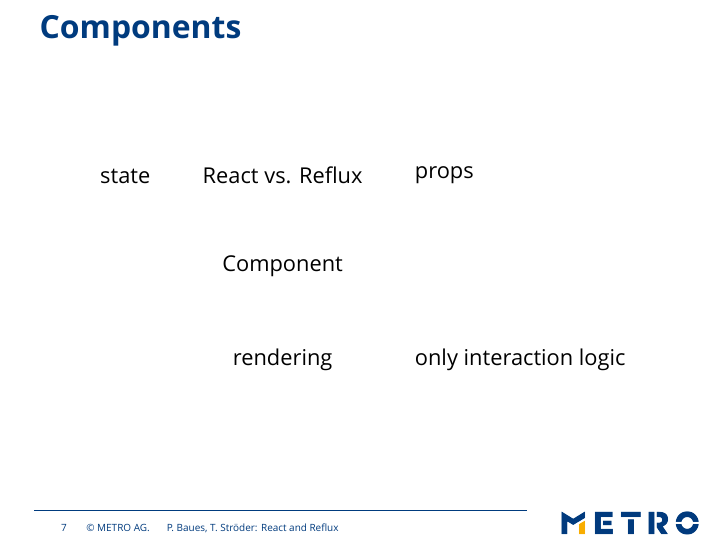
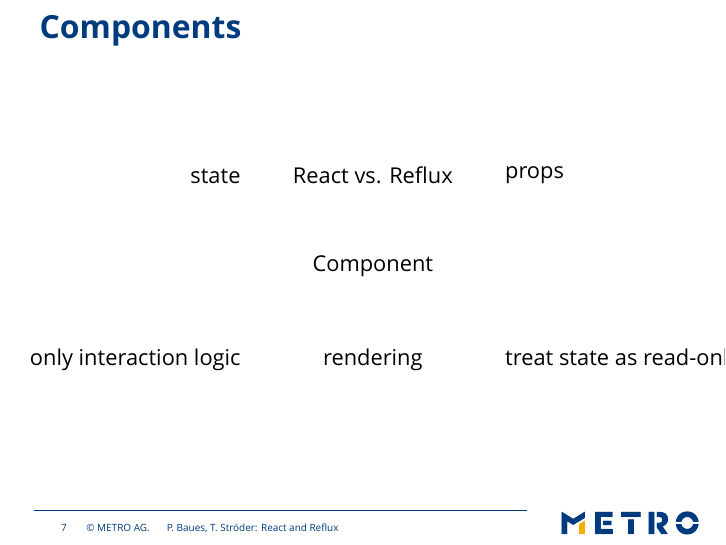
Before and after one commit to cryingshadow/talkReactReflux, LaTeX slides (reactreflux.tex): page 7 of 9. Compiled offline with XeLaTeX; a missing font is replaced by an installed copy or a similar font.

Commit message:
state in component should be treated as read-only

```diff
--- a/reactreflux.tex
+++ b/reactreflux.tex
@@ -95,7 +95,8 @@ connect/.style={->,thick,dashed}]
 \node [above left=of component] {state};
 \node [below=of component] {rendering};
 \node [above=of component] {React vs. Reflux};
-\node [below right=of component] {only interaction logic};
+\node [below left=of component] {only interaction logic};
+\node [below right=of component] {treat state as read-only};
 \end{tikzpicture}
 \end{frame}
 
```
